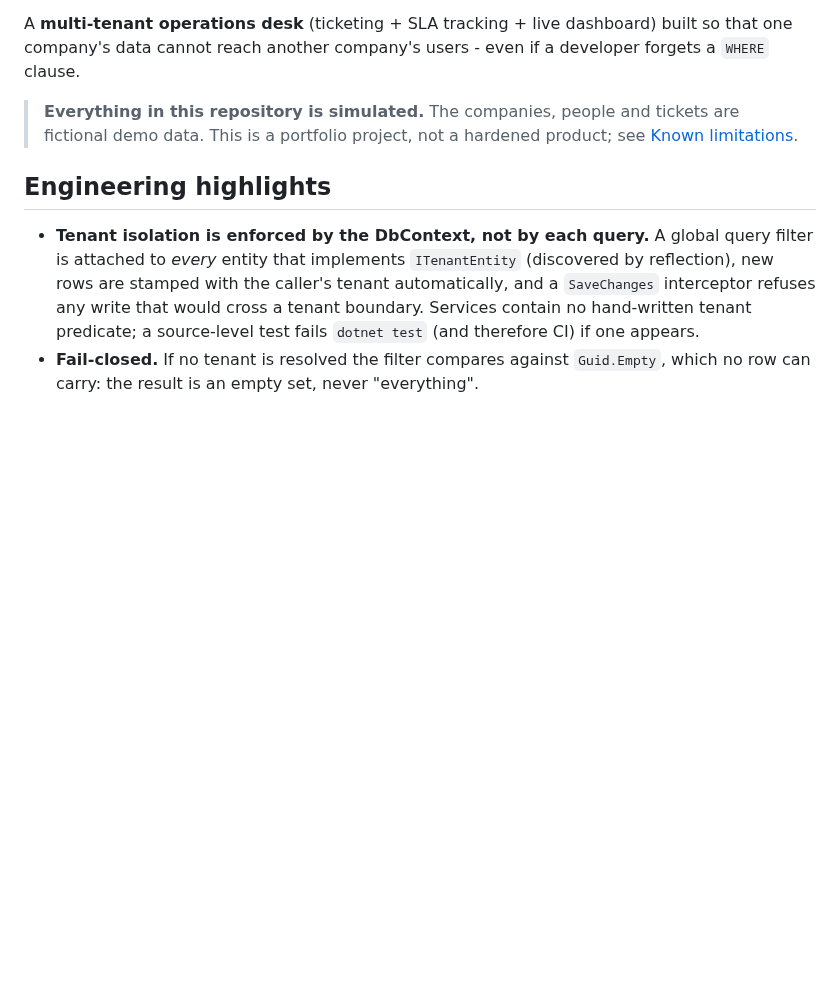
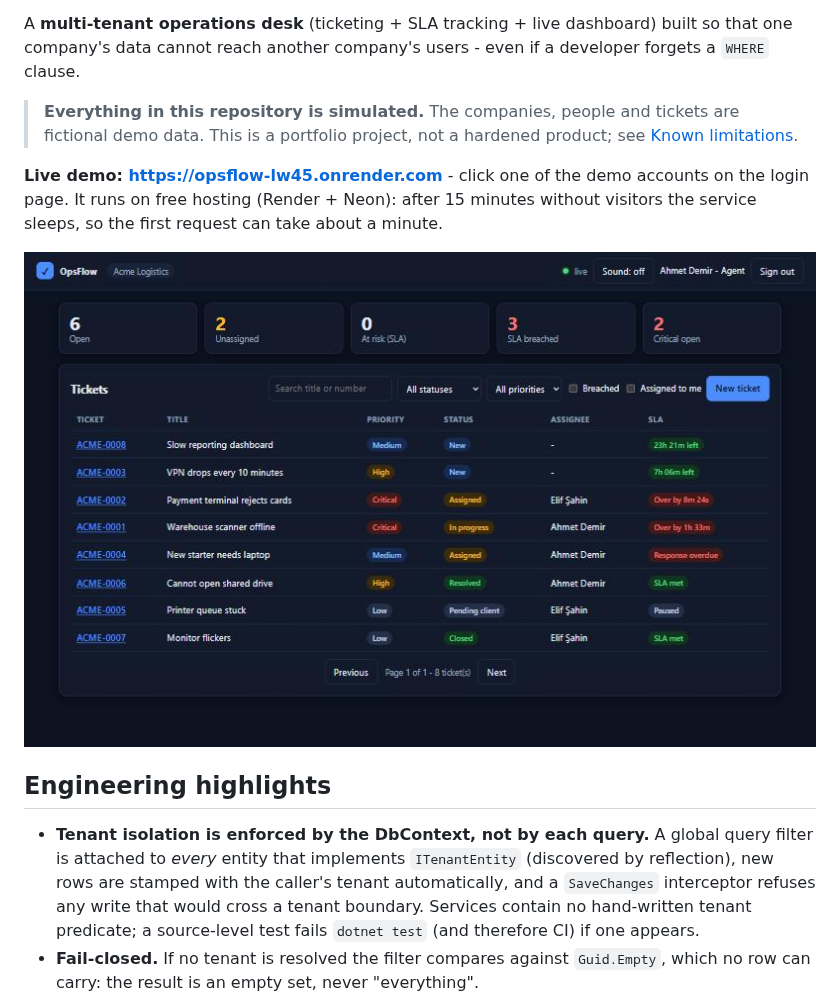
Before and after one commit to Alonessam/OpsFlow, a Markdown page: README.md, the part around the change. Drawn GitHub-style; pictures changed too: docs/screenshot-desk.jpg (added); blank space fills up the shorter version.

```diff
--- a/README.md
+++ b/README.md
@@ -9,6 +9,10 @@
 A **multi-tenant operations desk** (ticketing + SLA tracking + live dashboard) built so that one company's data cannot reach another company's users - even if a developer forgets a `WHERE` clause.
 
 > **Everything in this repository is simulated.** The companies, people and tickets are fictional demo data. This is a portfolio project, not a hardened product; see [Known limitations](#known-limitations).
+
+**Live demo: <https://opsflow-lw45.onrender.com>** - click one of the demo accounts on the login page. It runs on free hosting (Render + Neon): after 15 minutes without visitors the service sleeps, so the first request can take about a minute.
+
+![The live operations desk: KPIs, tickets with live SLA countdowns](docs/screenshot-desk.jpg)
 
 ## Engineering highlights
 
```
Also changed, not shown: README.tr.md (+4 -0 lines).
